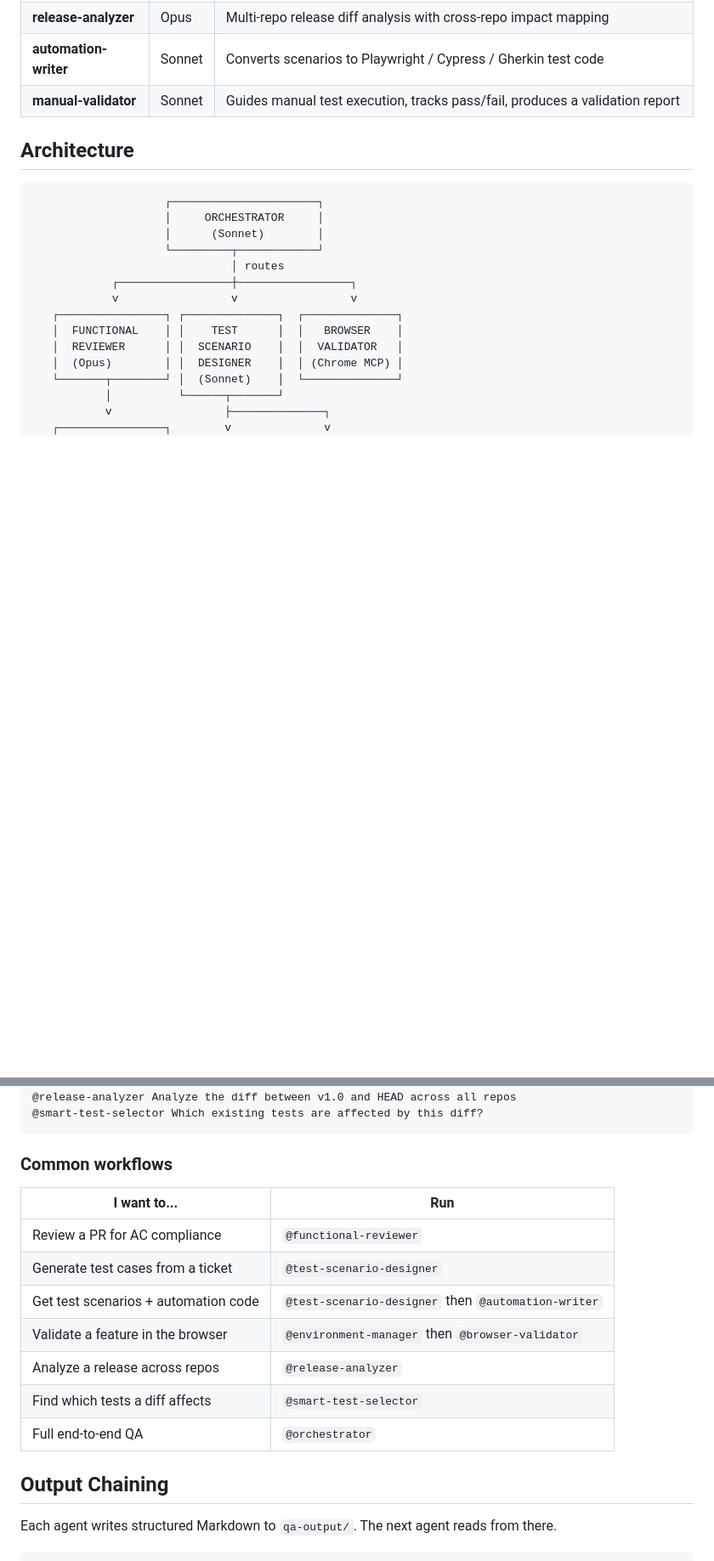
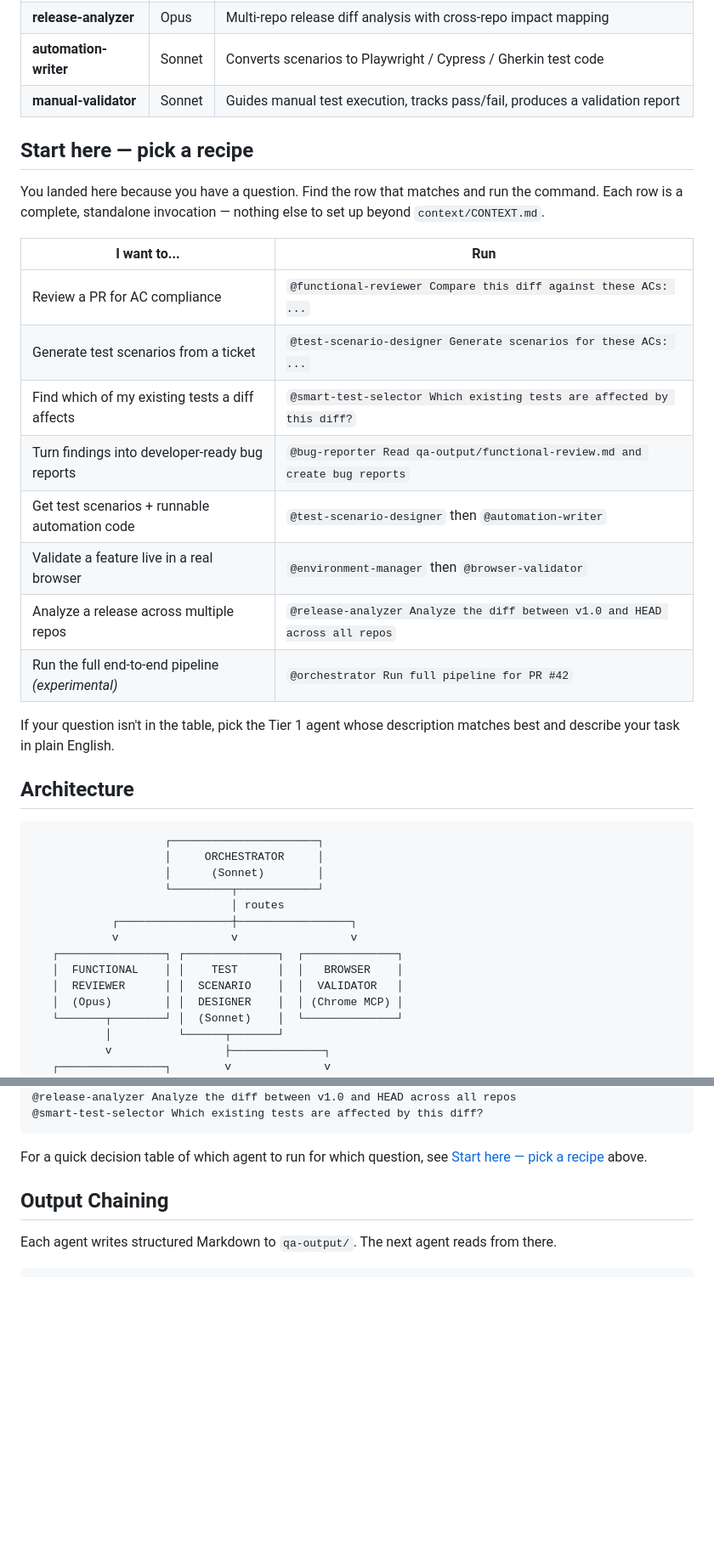
Before and after one commit to Anasss/qa-orchestra, a Markdown page: README.md, 2 parts joined by grey strips. Shown at 85% size. Drawn GitHub-style; blank space fills up the shorter version.

Commit message:
docs(README): promote "pick a recipe" to a top-level section (B3)
The common-workflows table used to be the third subsection of "How To
Use", buried below the architecture diagram and the raw invocation list.
That's the wrong discovery order — most people reading the README are
trying to answer "which agent do I run for my question?", not "how does
the pipeline work?"

Promoted the table to a top-level "Start here — pick a recipe" section
positioned right after the Agents tier table and before the Architecture
diagram. The recipe rows are now full standalone invocations (not just
agent names), so a reader can copy-paste one row and run it. Removed
the duplicate "Common workflows" subsection from "How To Use" and
replaced it with a back-link to the promoted section.

Also reworded the "full pipeline" row as "experimental" to match the
positioning we took in the What It Does rewrite — the pipeline works
but is not the default onboarding path.

Co-Authored-By: Claude Opus 4.6 (1M context) <noreply@anthropic.com>

````diff
--- a/README.md
+++ b/README.md
@@ -134,6 +134,23 @@ You won't reach for these every day. They exist for the full-pipeline workflow a
 | **automation-writer** | Sonnet | Converts scenarios to Playwright / Cypress / Gherkin test code |
 | **manual-validator** | Sonnet | Guides manual test execution, tracks pass/fail, produces a validation report |
 
+## Start here — pick a recipe
+
+You landed here because you have a question. Find the row that matches and run the command. Each row is a complete, standalone invocation — nothing else to set up beyond `context/CONTEXT.md`.
+
+| I want to... | Run |
+|---|---|
+| Review a PR for AC compliance | `@functional-reviewer Compare this diff against these ACs: ...` |
+| Generate test scenarios from a ticket | `@test-scenario-designer Generate scenarios for these ACs: ...` |
+| Find which of my existing tests a diff affects | `@smart-test-selector Which existing tests are affected by this diff?` |
+| Turn findings into developer-ready bug reports | `@bug-reporter Read qa-output/functional-review.md and create bug reports` |
+| Get test scenarios + runnable automation code | `@test-scenario-designer` then `@automation-writer` |
+| Validate a feature live in a real browser | `@environment-manager` then `@browser-validator` |
+| Analyze a release across multiple repos | `@release-analyzer Analyze the diff between v1.0 and HEAD across all repos` |
+| Run the full end-to-end pipeline *(experimental)* | `@orchestrator Run full pipeline for PR #42` |
+
+If your question isn't in the table, pick the Tier 1 agent whose description matches best and describe your task in plain English.
+
 ## Architecture
 
 ```
@@ -183,17 +200,7 @@ You won't reach for these every day. They exist for the full-pipeline workflow a
 @smart-test-selector Which existing tests are affected by this diff?
 ```
 
-### Common workflows
-
-| I want to... | Run |
-|---|---|
-| Review a PR for AC compliance | `@functional-reviewer` |
-| Generate test cases from a ticket | `@test-scenario-designer` |
-| Get test scenarios + automation code | `@test-scenario-designer` then `@automation-writer` |
-| Validate a feature in the browser | `@environment-manager` then `@browser-validator` |
-| Analyze a release across repos | `@release-analyzer` |
-| Find which tests a diff affects | `@smart-test-selector` |
-| Full end-to-end QA | `@orchestrator` |
+For a quick decision table of which agent to run for which question, see [Start here — pick a recipe](#start-here--pick-a-recipe) above.
 
 ## Output Chaining
 
````
